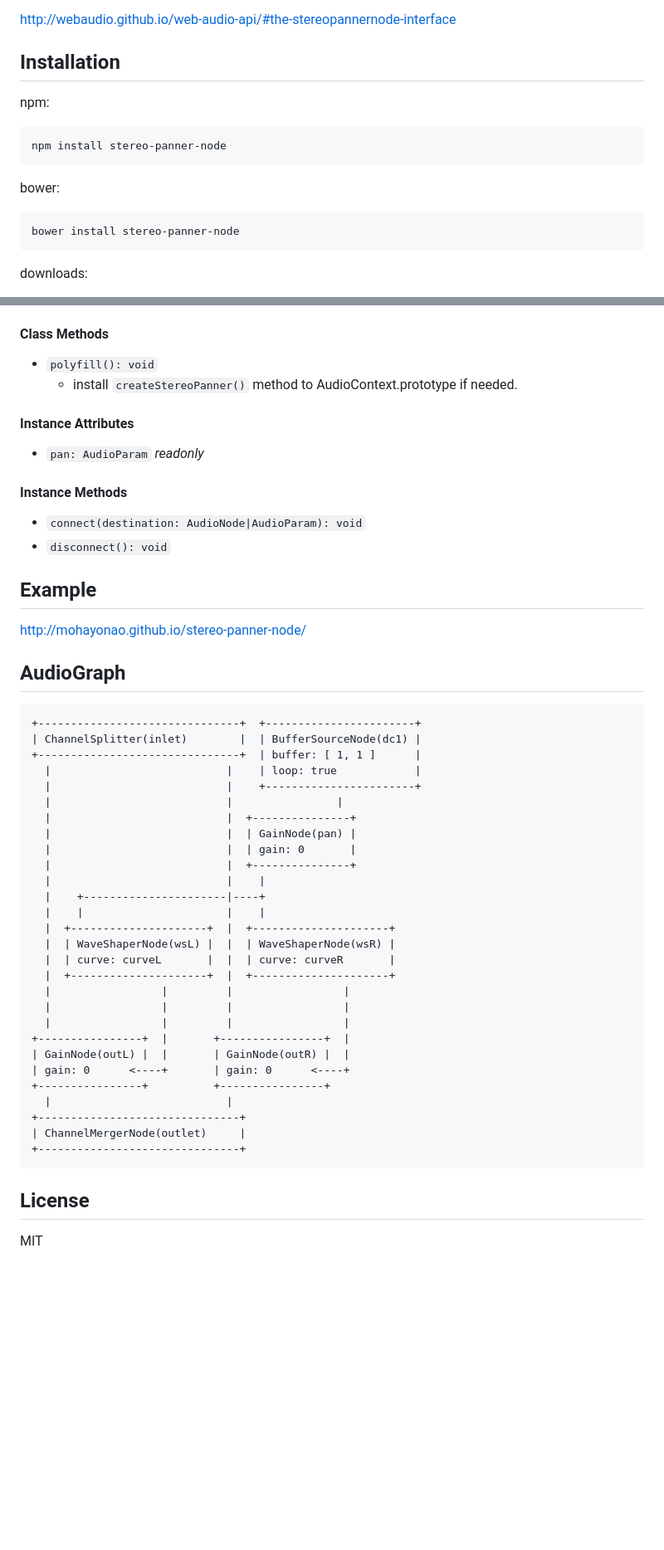
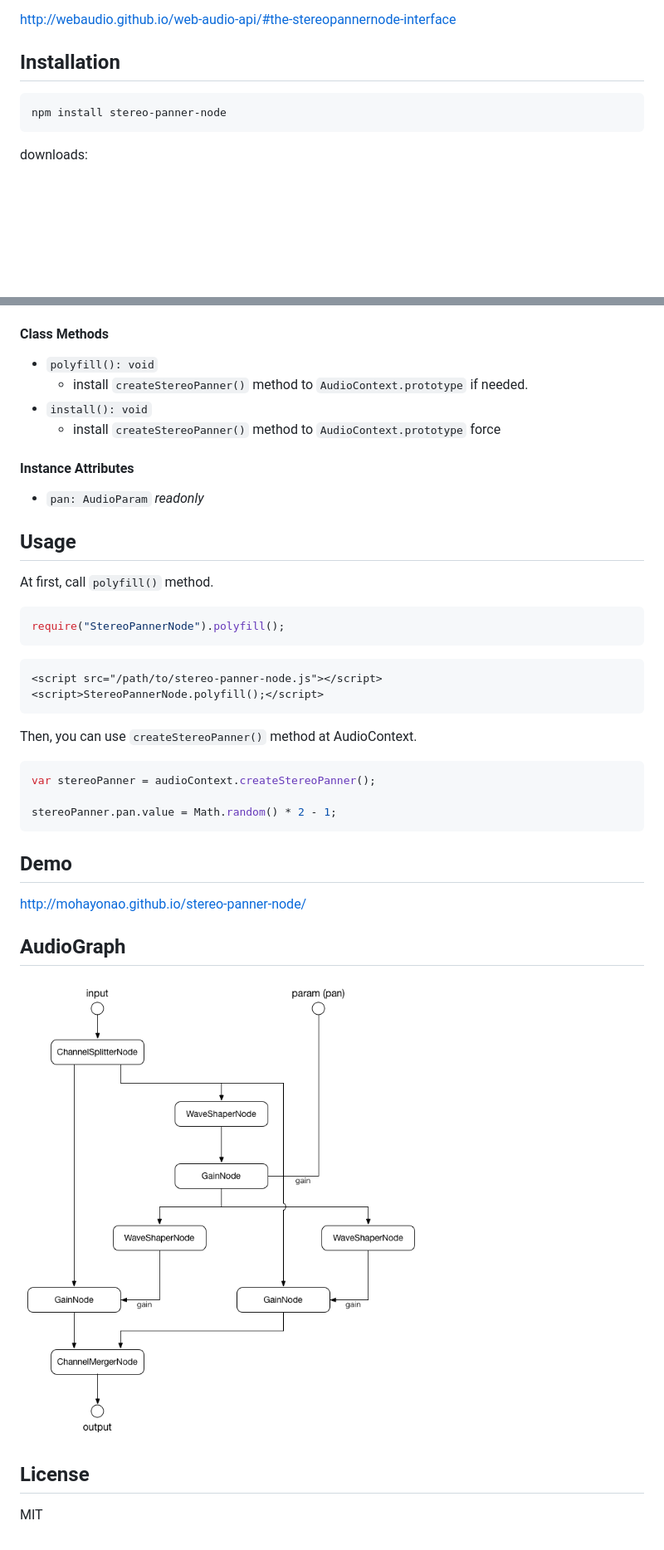
Before and after one commit to mohayonao/stereo-panner-node, a Markdown page: README.md, 2 parts joined by grey strips. Shown: that part at 83% size. GitHub-like rendering; pictures changed too: stereo-panner-node.png (added); blank space fills up the shorter version.

Commit message:
update README [ci skip]

````diff
--- a/README.md
+++ b/README.md
@@ -10,16 +9,8 @@ http://webaudio.github.io/web-audio-api/#the-stereopannernode-interface
 
 ## Installation
 
-npm:
-
 ```
 npm install stereo-panner-node
-```
-
-bower:
-
-```
-bower install stereo-panner-node
 ```
 
 downloads:
@@ -33,49 +24,43 @@ downloads:
 
 #### Class Methods
   - `polyfill(): void`
-    - install `createStereoPanner()` method to AudioContext.prototype if needed.
+    - install `createStereoPanner()` method to `AudioContext.prototype` if needed.
+  - `install(): void`
+    - install `createStereoPanner()` method to `AudioContext.prototype` force
 
 #### Instance Attributes
   - `pan: AudioParam` _readonly_
 
-#### Instance Methods
-  - `connect(destination: AudioNode|AudioParam): void`
-  - `disconnect(): void`
+## Usage
 
-## Example
+At first, call `polyfill()` method.
+
+```js
+require("StereoPannerNode").polyfill();
+```
+
+```html
+<script src="/path/to/stereo-panner-node.js"></script>
+<script>StereoPannerNode.polyfill();</script>
+```
+
+Then, you can use `createStereoPanner()` method at AudioContext.
+
+```js
+var stereoPanner = audioContext.createStereoPanner();
+
+stereoPanner.pan.value = Math.random() * 2 - 1;
+```
+
+
+## Demo
+
 http://mohayonao.github.io/stereo-panner-node/
 
 ## AudioGraph
-```
-+-------------------------------+  +-----------------------+
-| ChannelSplitter(inlet)        |  | BufferSourceNode(dc1) |
-+-------------------------------+  | buffer: [ 1, 1 ]      |
-  |                           |    | loop: true            |
-  |                           |    +-----------------------+
-  |                           |                |
-  |                           |  +---------------+
-  |                           |  | GainNode(pan) |
-  |                           |  | gain: 0       |
-  |                           |  +---------------+
-  |                           |    |
-  |    +----------------------|----+
-  |    |                      |    |
-  |  +---------------------+  |  +---------------------+
-  |  | WaveShaperNode(wsL) |  |  | WaveShaperNode(wsR) |
-  |  | curve: curveL       |  |  | curve: curveR       |
-  |  +---------------------+  |  +---------------------+
-  |                 |         |                 |
-  |                 |         |                 |
-  |                 |         |                 |
-+----------------+  |       +----------------+  |
-| GainNode(outL) |  |       | GainNode(outR) |  |
-| gain: 0      <----+       | gain: 0      <----+
-+----------------+          +----------------+
-  |                           |
-+-------------------------------+
-| ChannelMergerNode(outlet)     |
-+-------------------------------+
-```
+
+![stereo-panner-node](stereo-panner-node.png)
 
 ## License
+
 MIT
````
Also changed, not shown: other parts of README.md (+0 -1 lines).
